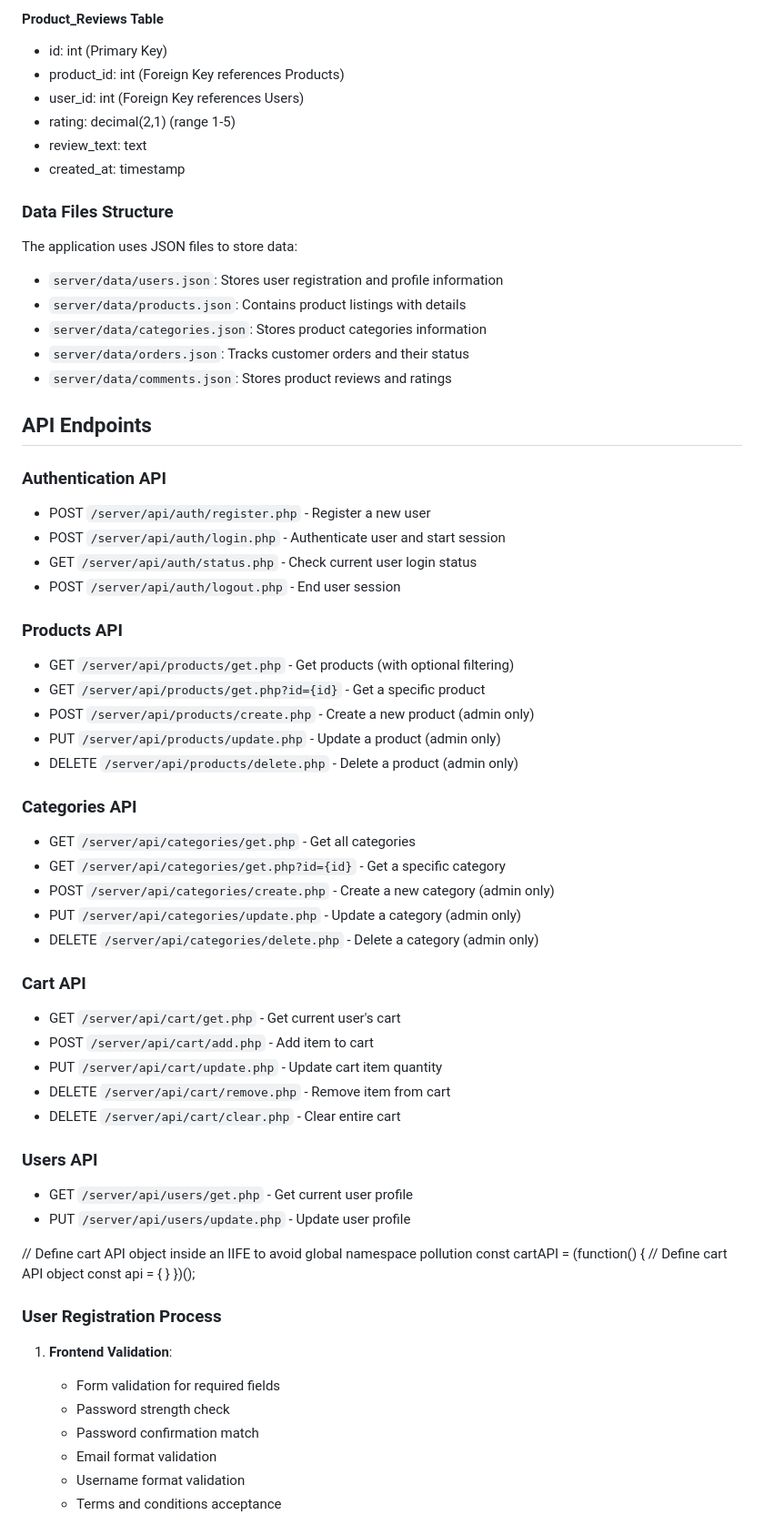
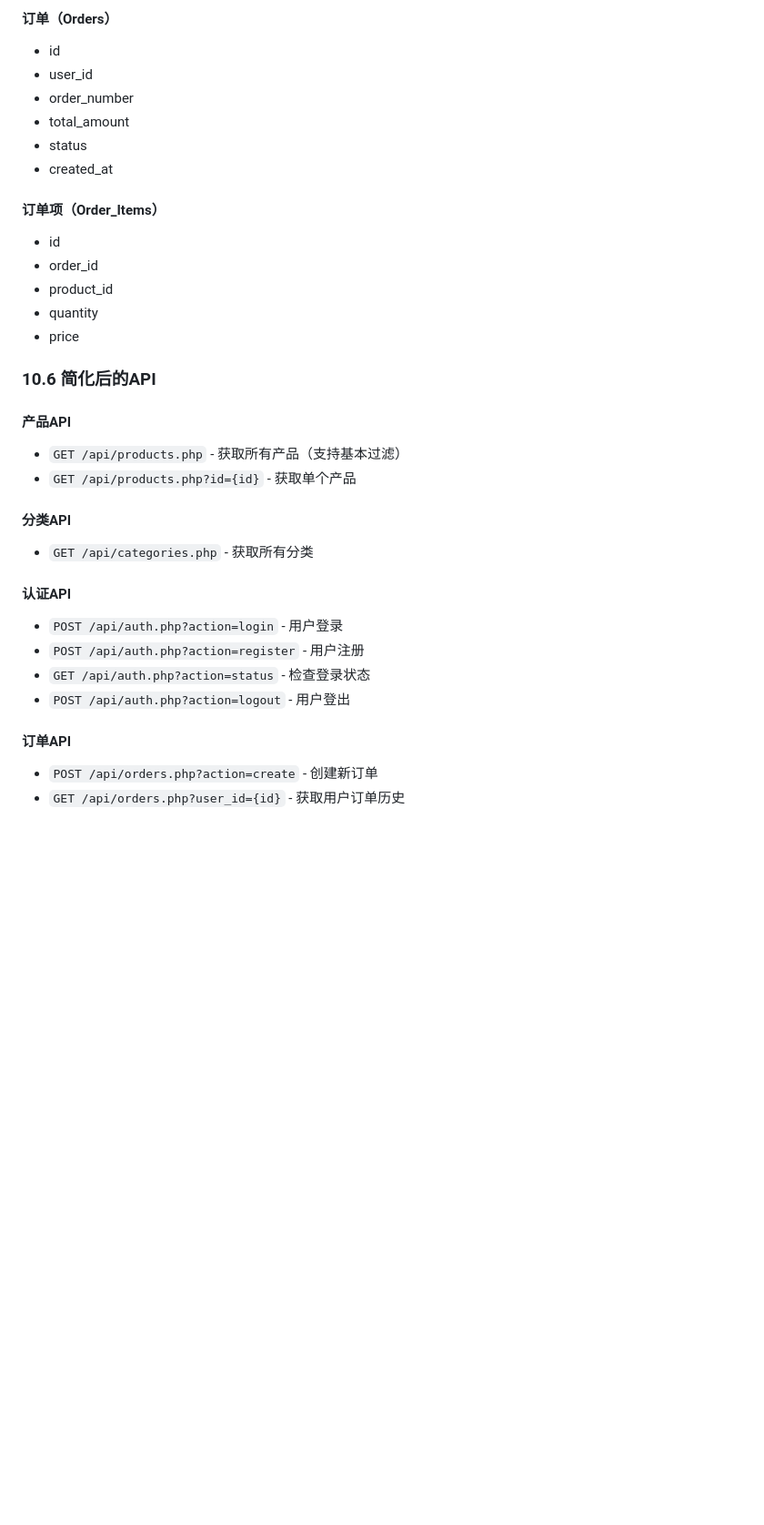
Before and after one commit to miakwong/PurelyHandmade-milestone4, a Markdown page: docs/technical_documentation.md, the part around the change printed below. Shown: that part at 91% size. GitHub-like rendering; blank space fills up the shorter version.

```diff
--- a/docs/technical_documentation.md
+++ b/docs/technical_documentation.md
@@ -864,69 +836,35 @@ Default test users:
 
-#### Product_Reviews Table
-- id: int (Primary Key)
-- product_id: int (Foreign Key references Products)
-- user_id: int (Foreign Key references Users)
-- rating: decimal(2,1) (range 1-5)
-- review_text: text
-- created_at: timestamp
+#### 订单（Orders）
+- id
+- user_id
+- order_number
+- total_amount
+- status
+- created_at
 
-### Data Files Structure
+#### 订单项（Order_Items）
+- id
+- order_id
+- product_id
+- quantity
+- price
 
-The application uses JSON files to store data:
+### 10.6 简化后的API
 
-- `server/data/users.json`: Stores user registration and profile information
-- `server/data/products.json`: Contains product listings with details
-- `server/data/categories.json`: Stores product categories information
-- `server/data/orders.json`: Tracks customer orders and their status
-- `server/data/comments.json`: Stores product reviews and ratings
+#### 产品API
+- `GET /api/products.php` - 获取所有产品（支持基本过滤）
+- `GET /api/products.php?id={id}` - 获取单个产品
 
-## API Endpoints
+#### 分类API
+- `GET /api/categories.php` - 获取所有分类
 
-### Authentication API
-- POST `/server/api/auth/register.php` - Register a new user
-- POST `/server/api/auth/login.php` - Authenticate user and start session
-- GET `/server/api/auth/status.php` - Check current user login status
-- POST `/server/api/auth/logout.php` - End user session
+#### 认证API
+- `POST /api/auth.php?action=login` - 用户登录
+- `POST /api/auth.php?action=register` - 用户注册
+- `GET /api/auth.php?action=status` - 检查登录状态
+- `POST /api/auth.php?action=logout` - 用户登出
 
-### Products API
-- GET `/server/api/products/get.php` - Get products (with optional filtering)
-- GET `/server/api/products/get.php?id={id}` - Get a specific product
-- POST `/server/api/products/create.php` - Create a new product (admin only)
-- PUT `/server/api/products/update.php` - Update a product (admin only)
-- DELETE `/server/api/products/delete.php` - Delete a product (admin only)
+#### 订单API
+- `POST /api/orders.php?action=create` - 创建新订单
+- `GET /api/orders.php?user_id={id}` - 获取用户订单历史
 
-### Categories API
-- GET `/server/api/categories/get.php` - Get all categories
-- GET `/server/api/categories/get.php?id={id}` - Get a specific category
-- POST `/server/api/categories/create.php` - Create a new category (admin only)
-- PUT `/server/api/categories/update.php` - Update a category (admin only)
-- DELETE `/server/api/categories/delete.php` - Delete a category (admin only)
-
-### Cart API
-- GET `/server/api/cart/get.php` - Get current user's cart
-- POST `/server/api/cart/add.php` - Add item to cart
-- PUT `/server/api/cart/update.php` - Update cart item quantity
-- DELETE `/server/api/cart/remove.php` - Remove item from cart
-- DELETE `/server/api/cart/clear.php` - Clear entire cart
-
-### Users API
-- GET `/server/api/users/get.php` - Get current user profile
-- PUT `/server/api/users/update.php` - Update user profile
-
-// Define cart API object inside an IIFE to avoid global namespace pollution
-const cartAPI = (function() {
-  // Define cart API object
-  const api = {
-  }
-})();
-
-### User Registration Process
-
-1. **Frontend Validation**:
-   - Form validation for required fields
-   - Password strength check
-   - Password confirmation match
-   - Email format validation
-   - Username format validation
-   - Terms and conditions acceptance
-
```
Also changed, not shown: other parts of docs/technical_documentation.md (+83 -158 lines).
